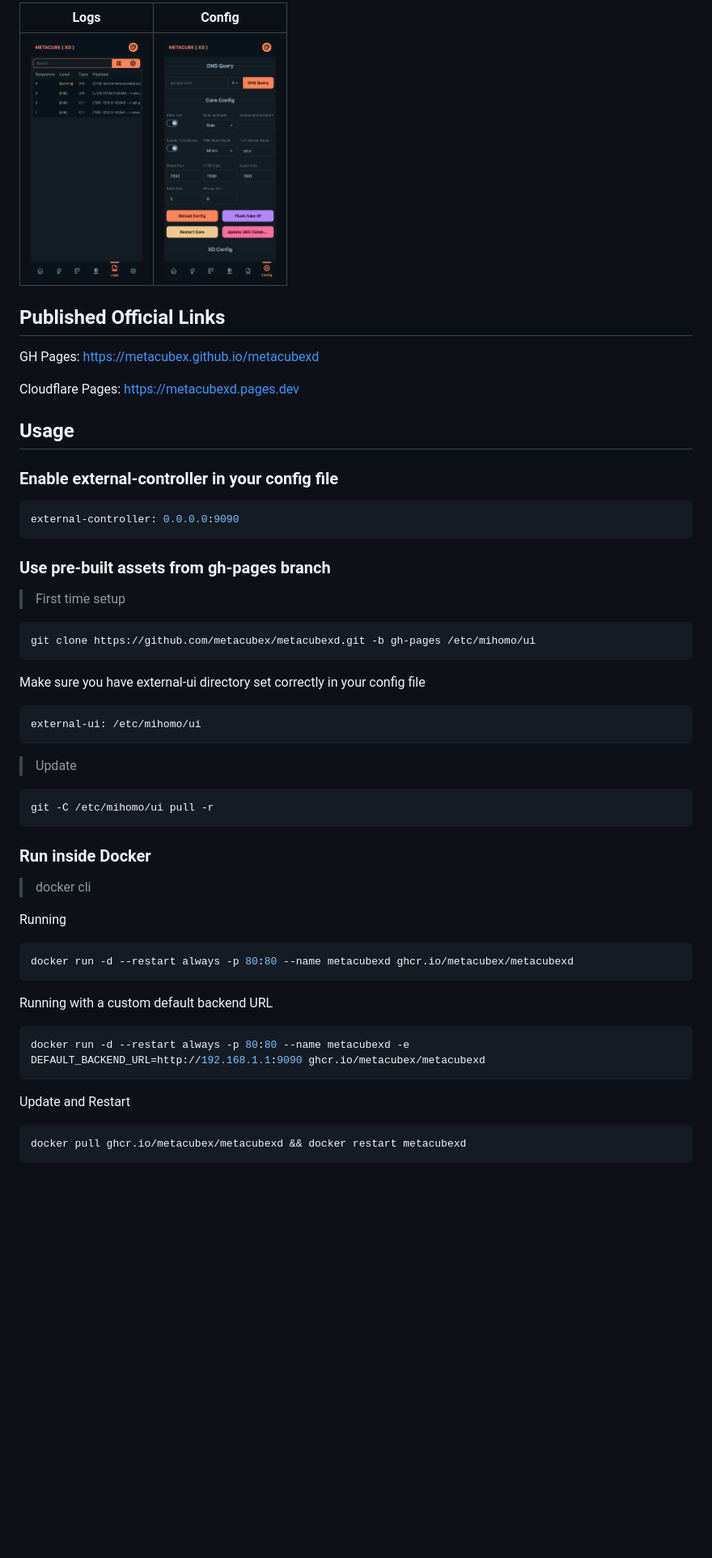
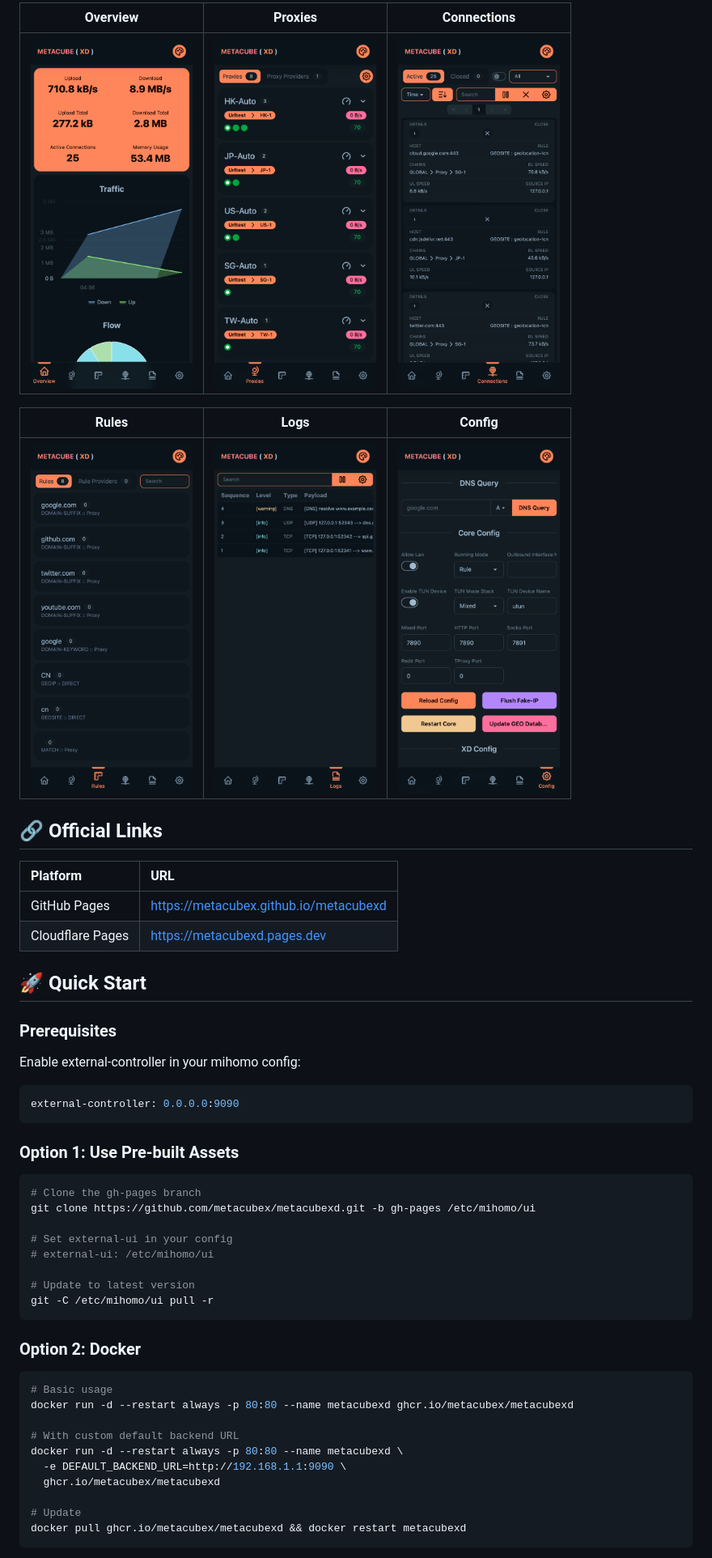
Before and after one commit to MetaCubeX/metacubexd, a Markdown page: README.md, the part around one of its changes. Shown at 81% size. Rendered like a GitHub page; pictures changed too: docs/mobile/connections.png, docs/mobile/overview.png; folded sections open; blank space fills up the shorter version.

````diff
--- a/README.md
+++ b/README.md
@@ -38,61 +43,56 @@ Mihomo Dashboard, The Official One, XD
 
-|                                   Logs                                    |                                    Config                                     |
-| :-----------------------------------------------------------------------: | :---------------------------------------------------------------------------: |
-| <img src="docs/mobile/logs.png" alt="preview-logs-mobile" height="300" /> | <img src="docs/mobile/config.png" alt="preview-config-mobile" height="300" /> |
+|                             Overview                              |                             Proxies                             |                               Connections                               |
+| :---------------------------------------------------------------: | :-------------------------------------------------------------: | :---------------------------------------------------------------------: |
+| <img src="docs/mobile/overview.png" alt="overview" width="200" /> | <img src="docs/mobile/proxies.png" alt="proxies" width="200" /> | <img src="docs/mobile/connections.png" alt="connections" width="200" /> |
 
-## Published Official Links
+|                            Rules                            |                           Logs                            |                            Config                             |
+| :---------------------------------------------------------: | :-------------------------------------------------------: | :-----------------------------------------------------------: |
+| <img src="docs/mobile/rules.png" alt="rules" width="200" /> | <img src="docs/mobile/logs.png" alt="logs" width="200" /> | <img src="docs/mobile/config.png" alt="config" width="200" /> |
 
-GH Pages: https://metacubex.github.io/metacubexd
+</details>
 
-Cloudflare Pages: https://metacubexd.pages.dev
+## 🔗 Official Links
 
-## Usage
+| Platform         | URL                                    |
+| :--------------- | :------------------------------------- |
+| GitHub Pages     | https://metacubex.github.io/metacubexd |
+| Cloudflare Pages | https://metacubexd.pages.dev           |
 
-### Enable external-controller in your config file
+## 🚀 Quick Start
+
+### Prerequisites
+
+Enable external-controller in your mihomo config:
 
 ```yaml
 external-controller: 0.0.0.0:9090
 ```
 
-### Use pre-built assets from gh-pages branch
-
-> First time setup
+### Option 1: Use Pre-built Assets
 
 ```shell
+# Clone the gh-pages branch
 git clone https://github.com/metacubex/metacubexd.git -b gh-pages /etc/mihomo/ui
-```
 
-Make sure you have external-ui directory set correctly in your config file
+# Set external-ui in your config
+# external-ui: /etc/mihomo/ui
 
-```yaml
-external-ui: /etc/mihomo/ui
-```
-
-> Update
-
-```shell
+# Update to latest version
 git -C /etc/mihomo/ui pull -r
 ```
 
-### Run inside Docker
-
-> docker cli
-
-Running
+### Option 2: Docker
 
 ```shell
+# Basic usage
 docker run -d --restart always -p 80:80 --name metacubexd ghcr.io/metacubex/metacubexd
-```
 
-Running with a custom default backend URL
+# With custom default backend URL
+docker run -d --restart always -p 80:80 --name metacubexd \
+  -e DEFAULT_BACKEND_URL=http://192.168.1.1:9090 \
+  ghcr.io/metacubex/metacubexd
 
-```shell
-docker run -d --restart always -p 80:80 --name metacubexd -e DEFAULT_BACKEND_URL=http://192.168.1.1:9090 ghcr.io/metacubex/metacubexd
-```
-
-Update and Restart
-
-```shell
+# Update
 docker pull ghcr.io/metacubex/metacubexd && docker restart metacubexd
 ```
 
````
Also changed, not shown: other parts of README.md (+65 -54 lines), docs/pc/connections.png, docs/pc/overview.png, docs/pc/proxies.png, 4 other files.
